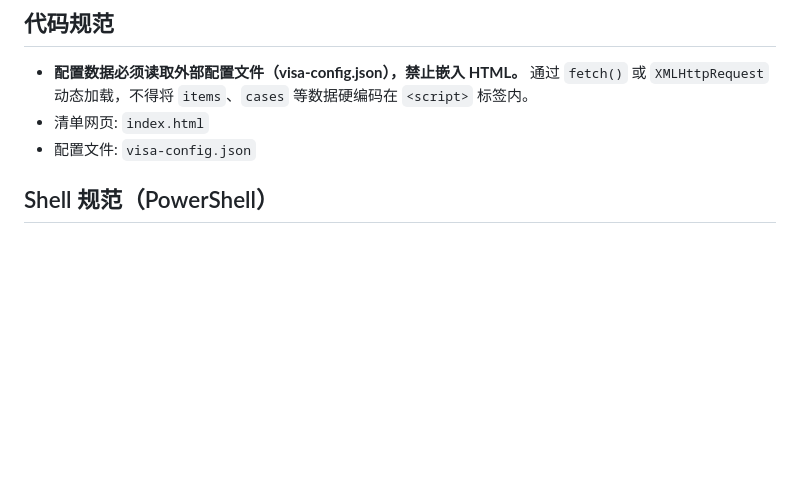
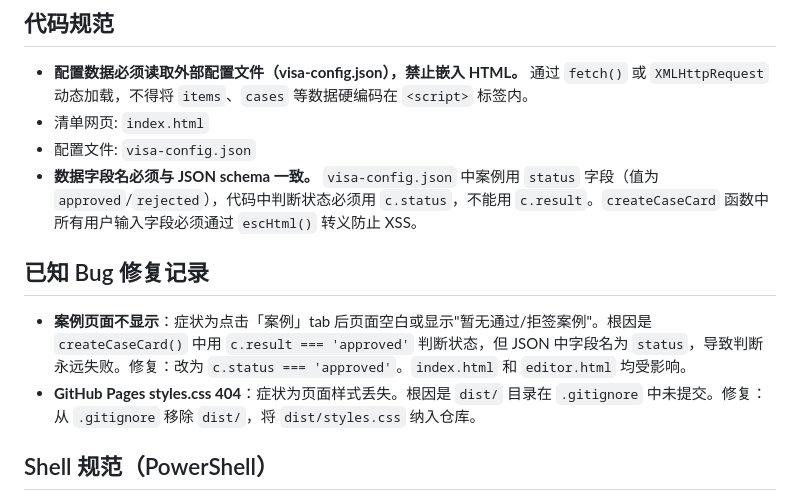
Before and after one commit to KYUKAO/F1Visa, a Markdown page: Rules.md, the part around the change. GitHub-like rendering; blank space fills up the shorter version.

Commit message:
docs: record bug fixes and coding rules in RULES.md
Co-authored-by: Cursor <cursoragent@cursor.com>

```diff
--- a/Rules.md
+++ b/Rules.md
@@ -393,6 +393,11 @@ I have received a five-year [funding type] from [source]
 - **配置数据必须读取外部配置文件（visa-config.json），禁止嵌入 HTML。** 通过 `fetch()` 或 `XMLHttpRequest` 动态加载，不得将 `items`、`cases` 等数据硬编码在 `<script>` 标签内。
 - 清单网页: `index.html`
 - 配置文件: `visa-config.json`
+- **数据字段名必须与 JSON schema 一致。** `visa-config.json` 中案例用 `status` 字段（值为 `approved`/`rejected`），代码中判断状态必须用 `c.status`，不能用 `c.result`。`createCaseCard` 函数中所有用户输入字段必须通过 `escHtml()` 转义防止 XSS。
+
+## 已知 Bug 修复记录
+- **案例页面不显示**：症状为点击「案例」tab 后页面空白或显示"暂无通过/拒签案例"。根因是 `createCaseCard()` 中用 `c.result === 'approved'` 判断状态，但 JSON 中字段名为 `status`，导致判断永远失败。修复：改为 `c.status === 'approved'`。`index.html` 和 `editor.html` 均受影响。
+- **GitHub Pages styles.css 404**：症状为页面样式丢失。根因是 `dist/` 目录在 `.gitignore` 中未提交。修复：从 `.gitignore` 移除 `dist/`，将 `dist/styles.css` 纳入仓库。
 
 ## Shell 规范（PowerShell）
 - PowerShell 不支持 Bash 的 `&&` 链接命令。
```
